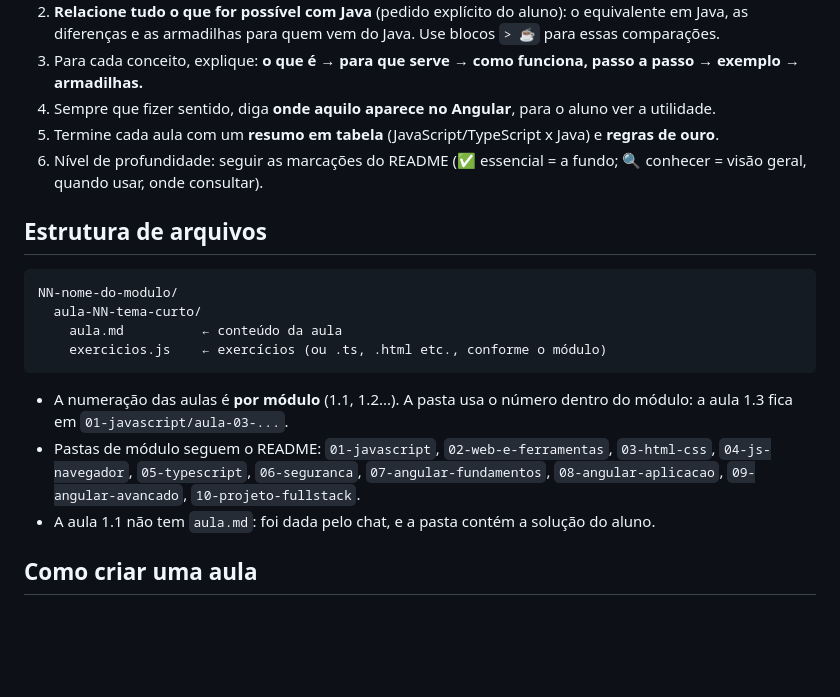
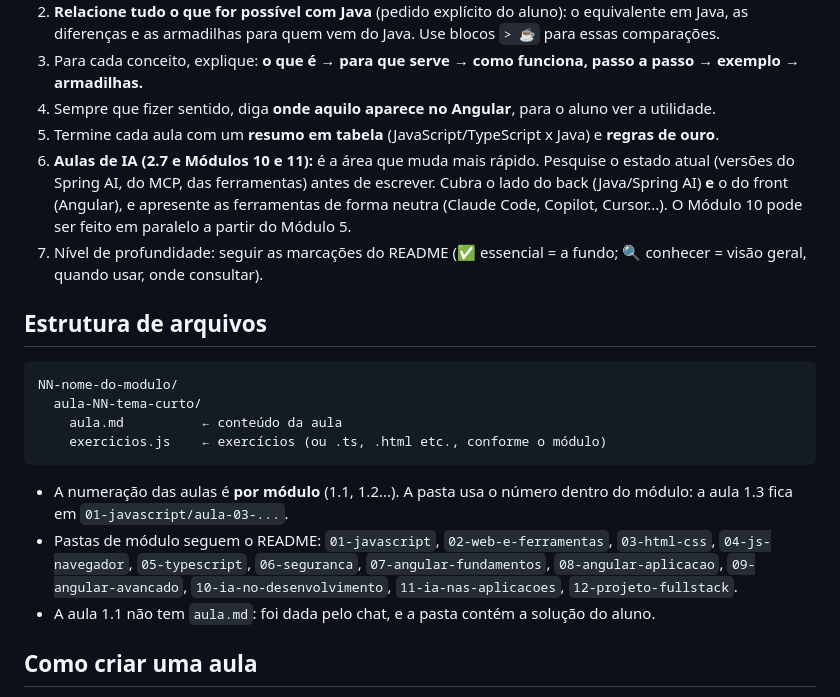
Before and after one commit to luizcondedev/estudos-front-end, a Markdown page: CLAUDE.md, the part around the change. Rendered like a GitHub page; blank space fills up the shorter version.

````diff
--- a/CLAUDE.md
+++ b/CLAUDE.md
@@ -16,7 +16,8 @@ Este repositório é o **curso de front-end** que o Claude está dando ao Luiz,
 3. Para cada conceito, explique: **o que é → para que serve → como funciona, passo a passo → exemplo → armadilhas.**
 4. Sempre que fizer sentido, diga **onde aquilo aparece no Angular**, para o aluno ver a utilidade.
 5. Termine cada aula com um **resumo em tabela** (JavaScript/TypeScript x Java) e **regras de ouro**.
-6. Nível de profundidade: seguir as marcações do README (✅ essencial = a fundo; 🔍 conhecer = visão geral, quando usar, onde consultar).
+6. **Aulas de IA (2.7 e Módulos 10 e 11):** é a área que muda mais rápido. Pesquise o estado atual (versões do Spring AI, do MCP, das ferramentas) antes de escrever. Cubra o lado do back (Java/Spring AI) **e** o do front (Angular), e apresente as ferramentas de forma neutra (Claude Code, Copilot, Cursor...). O Módulo 10 pode ser feito em paralelo a partir do Módulo 5.
+7. Nível de profundidade: seguir as marcações do README (✅ essencial = a fundo; 🔍 conhecer = visão geral, quando usar, onde consultar).
 
 ## Estrutura de arquivos
 
@@ -28,7 +29,7 @@ NN-nome-do-modulo/
 ```
 
 - A numeração das aulas é **por módulo** (1.1, 1.2...). A pasta usa o número dentro do módulo: a aula 1.3 fica em `01-javascript/aula-03-...`.
-- Pastas de módulo seguem o README: `01-javascript`, `02-web-e-ferramentas`, `03-html-css`, `04-js-navegador`, `05-typescript`, `06-seguranca`, `07-angular-fundamentos`, `08-angular-aplicacao`, `09-angular-avancado`, `10-projeto-fullstack`.
+- Pastas de módulo seguem o README: `01-javascript`, `02-web-e-ferramentas`, `03-html-css`, `04-js-navegador`, `05-typescript`, `06-seguranca`, `07-angular-fundamentos`, `08-angular-aplicacao`, `09-angular-avancado`, `10-ia-no-desenvolvimento`, `11-ia-nas-aplicacoes`, `12-projeto-fullstack`.
 - A aula 1.1 não tem `aula.md`: foi dada pelo chat, e a pasta contém a solução do aluno.
 
 ## Como criar uma aula
````
Also changed, not shown: README.md (+37 -7 lines).
